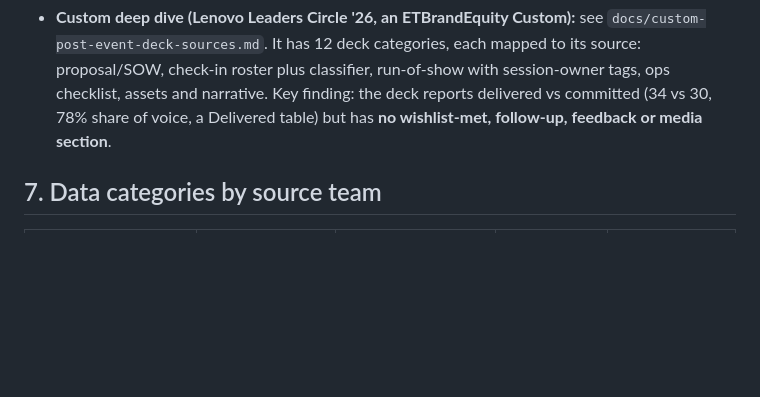
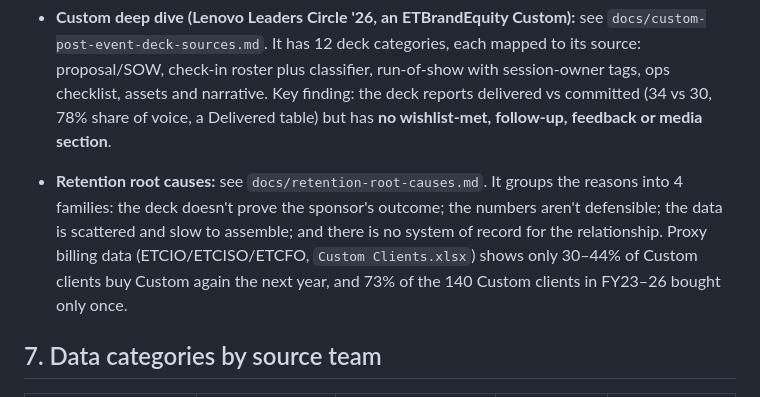
Before and after one commit to swikritiwankhede-ai/hehe, a Markdown page: CLAUDE.md, the part around the change. Rendered like a GitHub page; blank space fills up the shorter version.

Commit message:
Add sponsor retention root-cause analysis
Co-Authored-By: Claude Opus 5.5 <noreply@anthropic.com>
Claude-Session: https://claude.ai/code/session_01CGxccEha7JrJYexvuXJW9k

```diff
--- a/CLAUDE.md
+++ b/CLAUDE.md
@@ -80,6 +80,7 @@ Internal capture → accurate ROI report → the sponsor's marketing manager has
 
 - **IP deep dive (Brand World Summit):** see `docs/ip-post-event-deck-sources.md`. It covers the deck categories, every source, the consolidation flow and the data-quality issues. It draws on the BWS 2024 and 2025 web pages, the BWS 2024 post-event report, the BWS 2025 sales deck, the Secufest sponsorship grid and the ETCIO Cloud Summit sales tracker. Key finding: the **sponsorship grid** (tier → inclusions, with delegate passes, 1:1 counts, RT size and online deliverables) is already a machine-readable "promised" baseline for IPs.
 - **Custom deep dive (Lenovo Leaders Circle '26, an ETBrandEquity Custom):** see `docs/custom-post-event-deck-sources.md`. It has 12 deck categories, each mapped to its source: proposal/SOW, check-in roster plus classifier, run-of-show with session-owner tags, ops checklist, assets and narrative. Key finding: the deck reports delivered vs committed (34 vs 30, 78% share of voice, a Delivered table) but has **no wishlist-met, follow-up, feedback or media section**.
+- **Retention root causes:** see `docs/retention-root-causes.md`. It groups the reasons into 4 families: the deck doesn't prove the sponsor's outcome; the numbers aren't defensible; the data is scattered and slow to assemble; and there is no system of record for the relationship. Proxy billing data (ETCIO/ETCISO/ETCFO, `Custom Clients.xlsx`) shows only 30–44% of Custom clients buy Custom again the next year, and 73% of the 140 Custom clients in FY23–26 bought only once.
 
 ## 7. Data categories by source team
 
```
Also changed, not shown: docs/retention-root-causes.md (added, +93 -0 lines).
